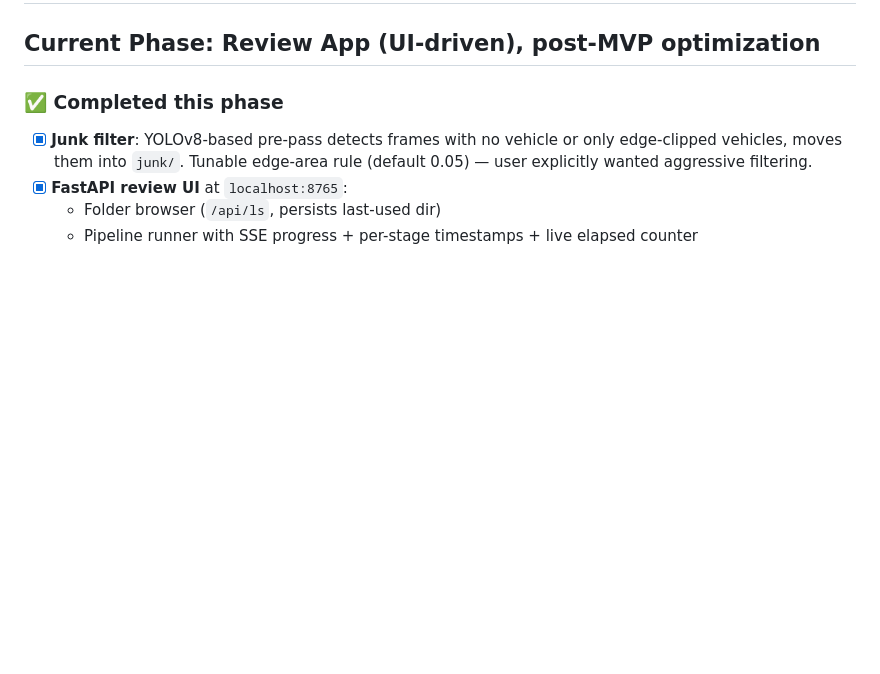
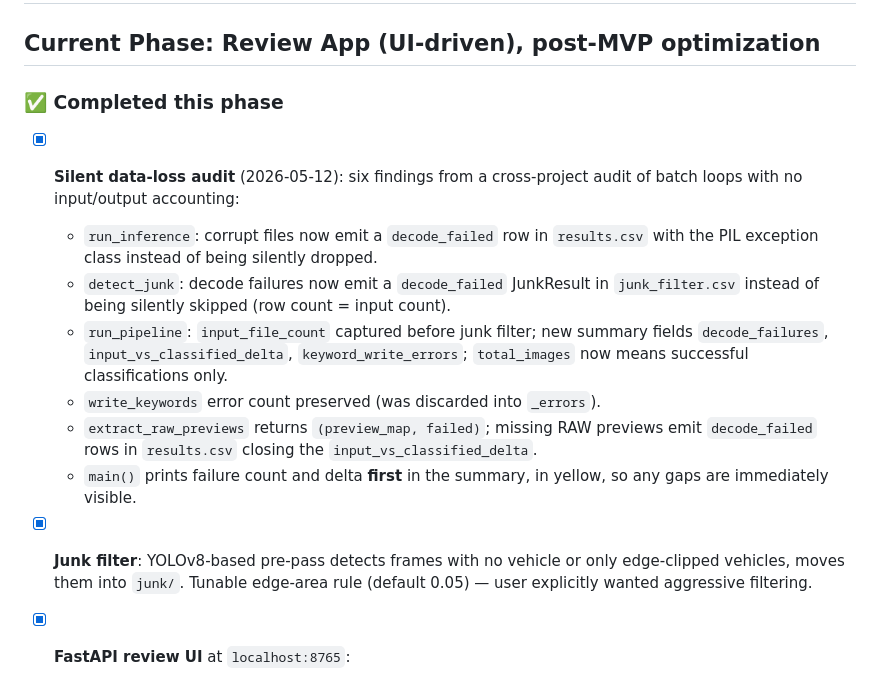
Before and after one commit to blwfish/robo-classifier, a Markdown page: STATUS.md, the part around the change. GitHub-like rendering; blank space fills up the shorter version.

Commit message:
Update STATUS.md with silent data-loss audit findings
Co-Authored-By: Claude Sonnet 4.6 <noreply@anthropic.com>

```diff
--- a/STATUS.md
+++ b/STATUS.md
@@ -3,6 +3,21 @@
 ## Current Phase: Review App (UI-driven), post-MVP optimization
 
 ### ✅ Completed this phase
+
+- [x] **Silent data-loss audit** (2026-05-12): six findings from a cross-project
+      audit of batch loops with no input/output accounting:
+  - `run_inference`: corrupt files now emit a `decode_failed` row in `results.csv`
+    with the PIL exception class instead of being silently dropped.
+  - `detect_junk`: decode failures now emit a `decode_failed` JunkResult in
+    `junk_filter.csv` instead of being silently skipped (row count = input count).
+  - `run_pipeline`: `input_file_count` captured before junk filter; new summary
+    fields `decode_failures`, `input_vs_classified_delta`, `keyword_write_errors`;
+    `total_images` now means successful classifications only.
+  - `write_keywords` error count preserved (was discarded into `_errors`).
+  - `extract_raw_previews` returns `(preview_map, failed)`; missing RAW previews
+    emit `decode_failed` rows in `results.csv` closing the `input_vs_classified_delta`.
+  - `main()` prints failure count and delta **first** in the summary, in yellow,
+    so any gaps are immediately visible.
 
 - [x] **Junk filter**: YOLOv8-based pre-pass detects frames with no vehicle
       or only edge-clipped vehicles, moves them into `junk/`. Tunable edge-area
```
